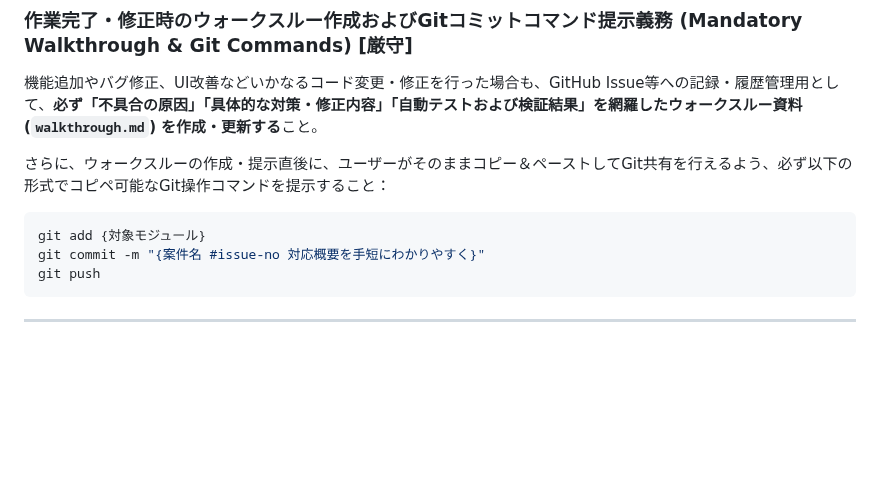
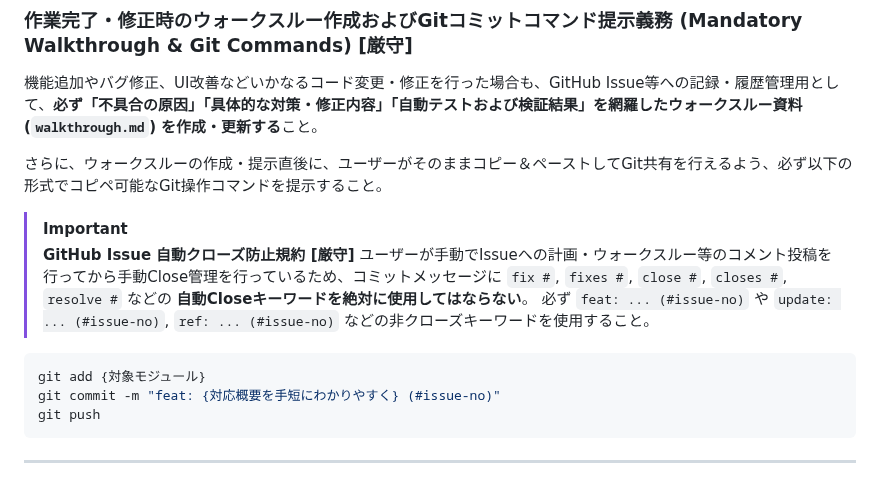
Before and after one commit to ymkge/jp-stock-portfolio-app, a Markdown page: .agents/AGENTS.md, the part around the change. Drawn GitHub-style; blank space fills up the shorter version.

````diff
--- a/.agents/AGENTS.md
+++ b/.agents/AGENTS.md
@@ -22,10 +22,16 @@
 ### 作業完了・修正時のウォークスルー作成およびGitコミットコマンド提示義務 (Mandatory Walkthrough & Git Commands) [厳守]
 機能追加やバグ修正、UI改善などいかなるコード変更・修正を行った場合も、GitHub Issue等への記録・履歴管理用として、**必ず「不具合の原因」「具体的な対策・修正内容」「自動テストおよび検証結果」を網羅したウォークスルー資料 (`walkthrough.md`) を作成・更新する**こと。
 
-さらに、ウォークスルーの作成・提示直後に、ユーザーがそのままコピー＆ペーストしてGit共有を行えるよう、必ず以下の形式でコピペ可能なGit操作コマンドを提示すること：
+さらに、ウォークスルーの作成・提示直後に、ユーザーがそのままコピー＆ペーストしてGit共有を行えるよう、必ず以下の形式でコピペ可能なGit操作コマンドを提示すること。
+
+> [!IMPORTANT]
+> **GitHub Issue 自動クローズ防止規約 [厳守]**
+> ユーザーが手動でIssueへの計画・ウォークスルー等のコメント投稿を行ってから手動Close管理を行っているため、コミットメッセージに `fix #`, `fixes #`, `close #`, `closes #`, `resolve #` などの **自動Closeキーワードを絶対に使用してはならない**。
+> 必ず `feat: ... (#issue-no)` や `update: ... (#issue-no)`, `ref: ... (#issue-no)` などの非クローズキーワードを使用すること。
+
 ```bash
 git add {対象モジュール}
-git commit -m "{案件名 #issue-no 対応概要を手短にわかりやすく}"
+git commit -m "feat: {対応概要を手短にわかりやすく} (#issue-no)"
 git push
 ```
 
````
